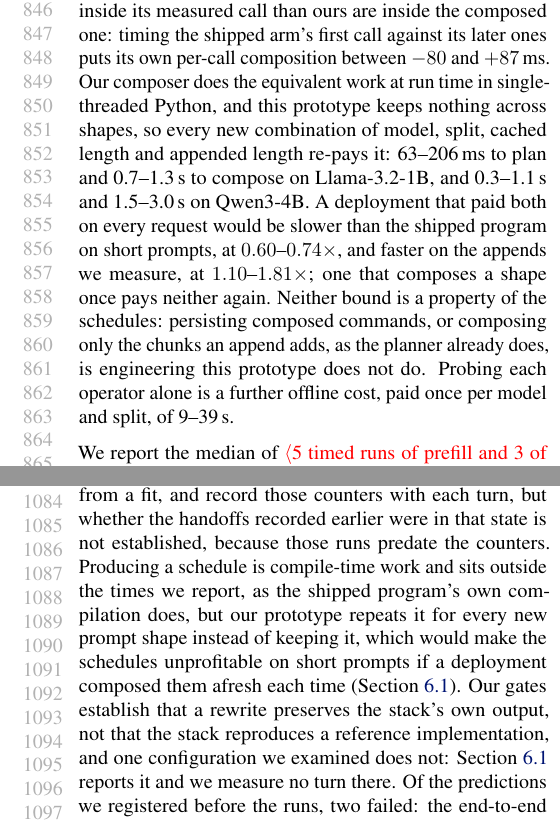
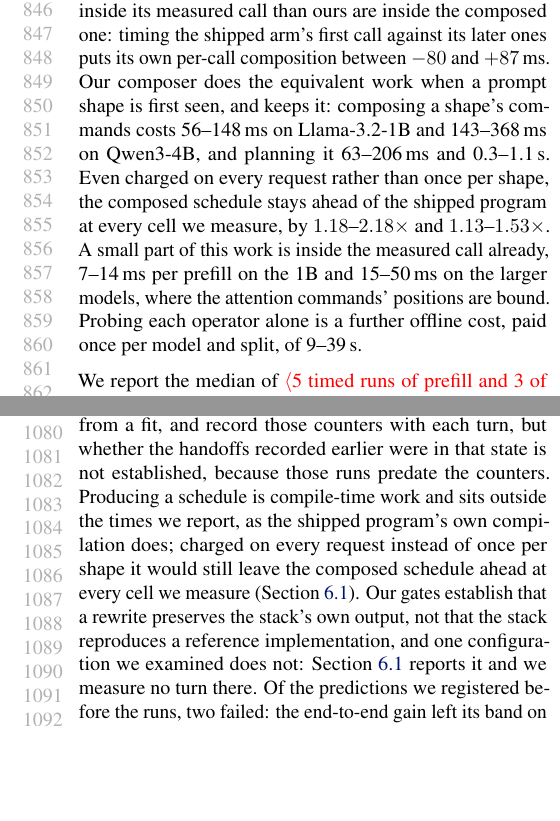
Before and after one commit to jskimko/aie-cosched, a LaTeX paper (paper/main.tex, which reads paper/7-eval.tex, paper/8-discussion.tex): two parts of the columns of pages 16 and 20 of 24, joined at a grey line, cut so that both start at the same text, the shorter picture padded with empty space. Compiled offline with pdfLaTeX.

Commit message:
paper: rewrite the composition passage from the fixed composer — a tenfold reduction leaves no cell a loss even if the cost is charged on every request, and the limits sentence shortens accordingly

```diff
--- a/paper/7-eval.tex
+++ b/paper/7-eval.tex
@@ -21,12 +21,12 @@ Appendix~E gives both comparisons and the per-layer differences. We still report
 TTFT is the wall time of the prefill call, from token identifiers to logits, decode time per token is measured over 250 greedy tokens after a prefill of the context, and a turn's time is its append and its 250 decoded tokens. We report the turn without the handoff of the KV cache from the prefill design to the decode design, and price that handoff separately, because its cost depends on a host state we do not control (Section~\ref{subsec:limits}); every turn ratio we quote therefore excludes it on both models.
 Planning a schedule and composing its commands are compile-time work.
 The shipped program's instruction streams are emitted by its compiler before any prompt runs and are no more inside its measured call than ours are inside the composed one: timing the shipped arm's first call against its later ones puts its own per-call composition between $-80$ and $+87$\,ms.
-Our composer does the equivalent work at run time in single-threaded Python, and this prototype keeps nothing across shapes, so every new combination of model, split, cached length and appended length re-pays it: 63--206\,ms to plan and 0.7--1.3\,s to compose on Llama-3.2-1B, and 0.3--1.1\,s and 1.5--3.0\,s on Qwen3-4B.
-A deployment that paid both on every request would be slower than the shipped program on short prompts, at $0.60$--$0.74\times$, and faster on the appends we measure, at $1.10$--$1.81\times$; one that composes a shape once pays neither again.
-Neither bound is a property of the schedules: persisting composed commands, or composing only the chunks an append adds, as the planner already does, is engineering this prototype does not do.
+Our composer does the equivalent work when a prompt shape is first seen, and keeps it: composing a shape's commands costs 56--148\,ms on Llama-3.2-1B and 143--368\,ms on Qwen3-4B, and planning it 63--206\,ms and 0.3--1.1\,s.
+Even charged on every request rather than once per shape, the composed schedule stays ahead of the shipped program at every cell we measure, by $1.18$--$2.18\times$ and $1.13$--$1.53\times$.
+A small part of this work is inside the measured call already, 7--14\,ms per prefill on the 1B and 15--50\,ms on the larger models, where the attention commands' positions are bound.
 Probing each operator alone is a further offline cost, paid once per model and split, of 9--39\,s.
-% SOURCE: measured host-only by npu-gap (amd-npu 006f125d plan_cost.py, output 7eecfd4d; stand-in pyxrt asserted, 0 /dev/accel opens), against the committed S2 run medians. Planning 63 / 206 / 183 / 185 ms (1B) and 345 / 1,106 / 1,022 / 1,100 (Qwen); composition 679 / 1,284 / 1,298 / 1,306 and 1,544 / 2,991 / 3,022 / 2,961 at scratch 2k / scratch 4k / 4k+4k / 16k+4k. The per-request column charges both against the shipped arm's own first-call extra, the one negative value taken as 0. Both are lower bounds: the stand-in stubs buffer allocation and instruction upload. Probe wall time 9-10 s (1B), 13 (LFM2), 23-24 (Qwen), 36-39 (8B); Gemma's probe step is not timestamped.
-% DECISION: framed as compile-time work rather than as a limitation, because the baseline's equivalent is also outside its measured call. The per-request figures are kept as the bound a reader would otherwise compute, not as the headline.
+% SOURCE: composition measured host-only before and after the operator-level cache (amd-npu 82c5b5b0, compose-gate-2026-10-22/; stand-in pyxrt). Gate: 56 cells over 5 models and 14 builds, 65,550 commands and 325,974,776 words, every command byte-identical to the previous path, so every device measurement we hold is unaffected. S2 composition before -> after: 1B 636 -> 56, 1,252 -> 148, 1,217 -> 140, 1,249 -> 128 ms; Qwen 1,458 -> 143, 2,838 -> 368, 2,846 -> 240, 2,945 -> 297 ms at scratch 2k / scratch 4k / 4k+4k / 16k+4k. Over all 56 cells the speedup is 3.6-24.6x, median 10.2x. Per-request bound against the run medians and the shipped arm's own first-call extra: 1B 1.18 / 1.31 / 1.64 / 2.18, Qwen 1.13 / 1.26 / 1.53 / 1.51 (before the cache these were 0.60 / 0.74 / 1.10 / 1.81 and 0.70 / 0.84 / 1.14 / 1.33).
+% DECISION: planning is now the larger one-time term and is left as it is; it no longer makes any cell a loss, and the paper does not claim the prototype is fast, only that its cost is one-time and bounded.
 
 We report the median of \E{5 timed runs of prefill and 3 of decode and turns} after one warm run, with the order of schedules rotated between rounds.
 Each batch of runs holds the device exclusively, checks that no other process has it open, and brackets the runs with a DRAM bandwidth probe and an empty-command dispatch.
--- a/paper/8-discussion.tex
+++ b/paper/8-discussion.tex
@@ -19,7 +19,7 @@ Our passes reorder and rename within one configuration of the array and leave ev
 The production engine is a reference point measured through its own server rather than a controlled comparison, and part of the difference in time-to-first-token between it and the open stack is accounted for by a fixed pass we can price and part of it is unexplained; Appendix~B states both.
 The cost of handing a cached context from prefill to decode depends on a state of the host we do not control: in a fresh process on an otherwise quiet host, the stacking of a cache ran 8.7--12.7$\times$ its clean curve while the kernel reported huge-page fault fallbacks, compaction stalls, and no free high-order blocks, and then returned to the clean curve minutes later without intervention.
 We therefore measure the handoff in every repetition rather than pricing it from a fit, and record those counters with each turn, but whether the handoffs recorded earlier were in that state is not established, because those runs predate the counters.
-Producing a schedule is compile-time work and sits outside the times we report, as the shipped program's own compilation does, but our prototype repeats it for every new prompt shape instead of keeping it, which would make the schedules unprofitable on short prompts if a deployment composed them afresh each time (Section~\ref{subsec:setup}).
+Producing a schedule is compile-time work and sits outside the times we report, as the shipped program's own compilation does; charged on every request instead of once per shape it would still leave the composed schedule ahead at every cell we measure (Section~\ref{subsec:setup}).
 Our gates establish that a rewrite preserves the stack's own output, not that the stack reproduces a reference implementation, and one configuration we examined does not: Section~\ref{subsec:setup} reports it and we measure no turn there.
 Of the predictions we registered before the runs, two failed: the end-to-end gain left its band on half its cells, and the distance to the bound left its range on five of twelve, both reported in Section~\ref{sec:eval} as they came out.
 Finally, the analysis declines what it cannot classify rather than guessing, so a loop whose body holds nested control is reported as unsupported, which in the decode design covers every loop outside attention.
```
